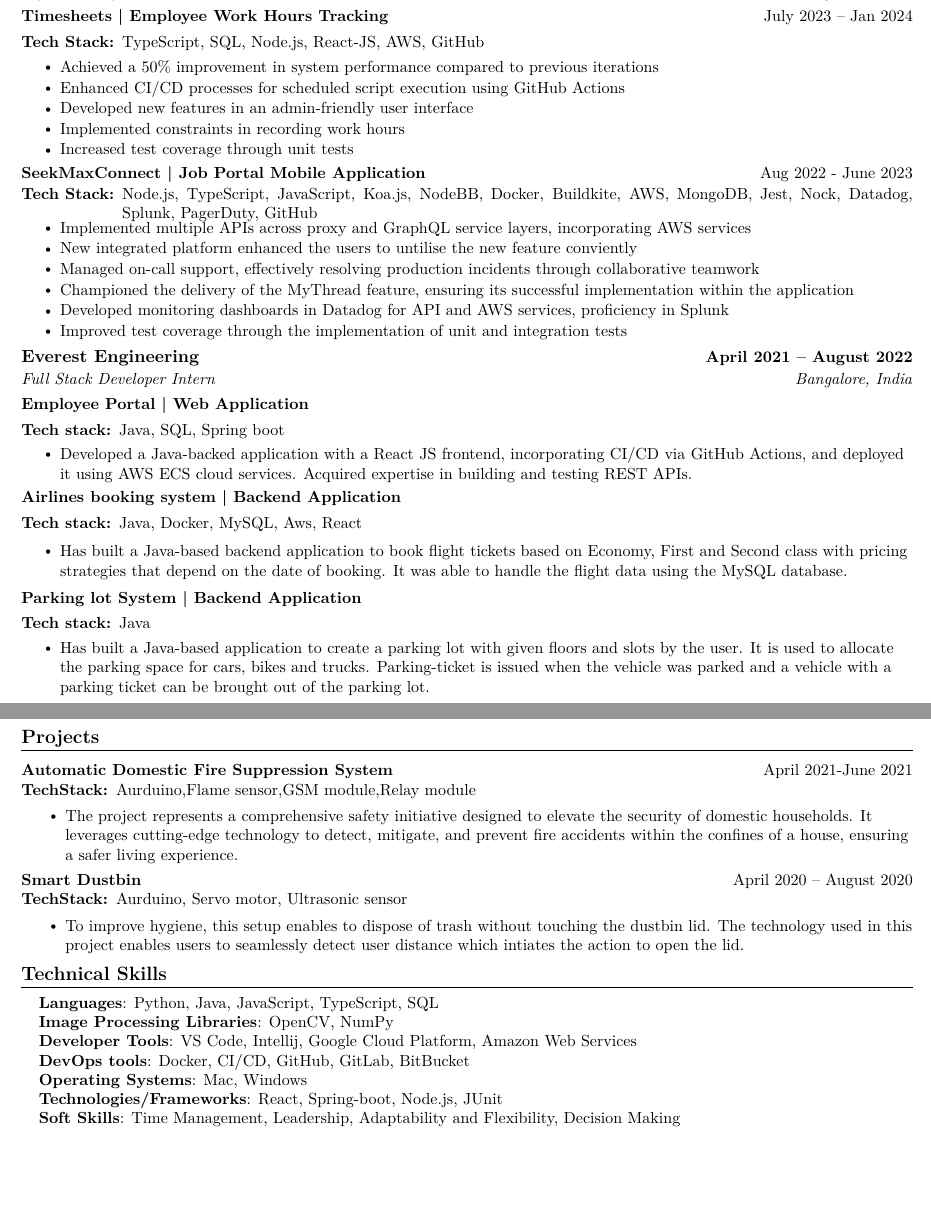
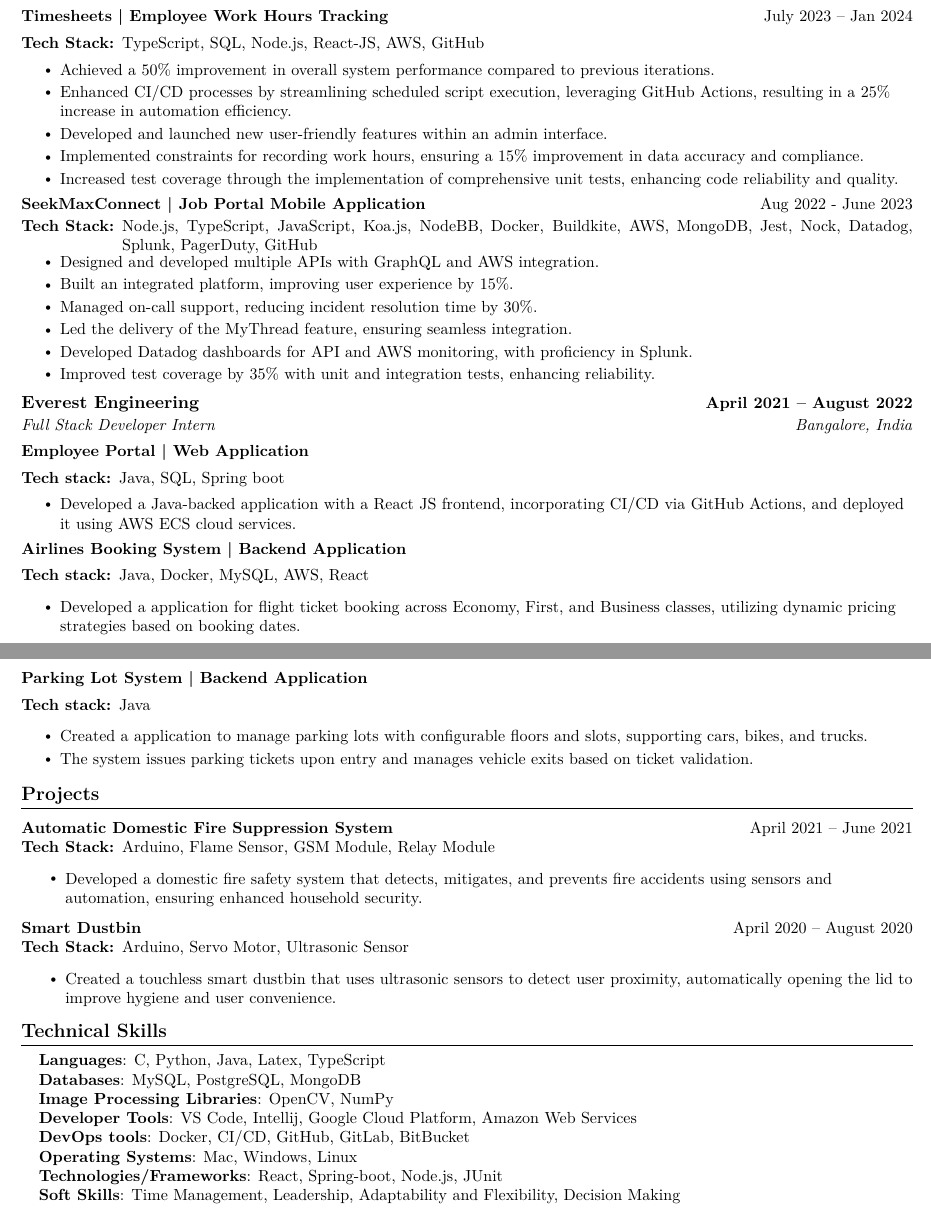
Before and after one commit to yashaswiniyellapu/resume-generation, a LaTeX document (main.tex): two parts of pages 1 and 2 of 2, joined at a grey line, cut so that both start at the same text, the shorter picture padded with empty space. Compiled offline with pdfLaTeX.

Commit message:
feat: Update the resume initial version

```diff
--- a/main.tex
+++ b/main.tex
@@ -59,6 +59,7 @@
 
 \raggedbottom
 \raggedright
+\setlength{\headheight}{0pt}
 \setlength{\tabcolsep}{0in}
 
 % Sections formatting
@@ -206,11 +209,11 @@
 
 \techstack{Tech Stack:}{TypeScript, SQL, Node.js, React-JS, AWS, GitHub}
 \resumeItemListStart
-\resumeItem{Achieved a 50\% improvement in system performance compared to previous iterations}
-\resumeItem{Enhanced CI/CD processes for scheduled script execution using GitHub Actions}
-\resumeItem{Developed new features in an admin-friendly user interface}
-\resumeItem{Implemented constraints in recording work hours}
-\resumeItem{Increased test coverage through unit tests}
+\resumeItem{Achieved a 50\% improvement in overall system performance compared to previous iterations.}
+\resumeItem{Enhanced CI/CD processes by streamlining scheduled script execution, leveraging GitHub Actions, resulting in a 25\% increase in automation efficiency.}
+\resumeItem{Developed and launched new user-friendly features within an admin interface.}
+\resumeItem{Implemented constraints for recording work hours, ensuring a 15\% improvement in data accuracy and compliance.}
+\resumeItem{Increased test coverage through the implementation of comprehensive unit tests, enhancing code reliability and quality.}
 \resumeItemListEnd
 
 
@@ -218,12 +221,12 @@
 
 \techstack{Tech Stack:}{Node.js, TypeScript, JavaScript, Koa.js, NodeBB, Docker, Buildkite, AWS, MongoDB, Jest, Nock, Datadog, Splunk, PagerDuty, GitHub}
 \resumeItemListStart
-\resumeItem{Implemented multiple APIs across proxy and GraphQL service layers, incorporating AWS services}
-\resumeItem{New integrated platform enhanced the users to untilise the new feature conviently}
-\resumeItem{Managed on-call support, effectively resolving production incidents through collaborative teamwork}
-\resumeItem{Championed the delivery of the MyThread feature, ensuring its successful implementation within the application}
-\resumeItem{Developed monitoring dashboards in Datadog for API and AWS services, proficiency in Splunk}
-\resumeItem{Improved test coverage through the implementation of unit and integration tests}
+\resumeItem{Designed and developed multiple APIs with GraphQL and AWS integration.}
+\resumeItem{Built an integrated platform, improving user experience by 15\%.}
+\resumeItem{Managed on-call support, reducing incident resolution time by 30\%.}
+\resumeItem{Led the delivery of the MyThread feature, ensuring seamless integration.}
+\resumeItem{Developed Datadog dashboards for API and AWS monitoring, with proficiency in Splunk.}
+\resumeItem{Improved test coverage by 35\% with unit and integration tests, enhancing reliability.}
 \resumeItemListEnd
 
 \resumeSubheading
@@ -234,24 +237,26 @@
 
 \techstack{Tech stack:}{Java, SQL, Spring boot}
 \resumeItemListStart
-\resumeItem{ Developed a Java-backed application with a React JS frontend, incorporating CI/CD via GitHub Actions, and deployed it using AWS ECS cloud services. Acquired expertise in building and testing REST APIs. }
+\resumeItem{Developed a Java-backed application with a React JS frontend, incorporating CI/CD via GitHub Actions, and deployed it using AWS ECS cloud services.}
 \resumeItemListEnd
 
-\projecttitle{Airlines booking system | Backend Application}{}
+\projecttitle{Airlines Booking System | Backend Application}{}
 
-\techstack{Tech stack:}{Java, Docker, MySQL, Aws, React}
+\techstack{Tech stack:}{Java, Docker, MySQL, AWS, React}
 
 \resumeItemListStart
-\resumeItem{Has built a Java-based backend application to book flight tickets based on Economy, First and Second class with pricing strategies that depend on the date of booking. It was able to handle the flight data using the MySQL database. }
+\resumeItem{Developed a application for flight ticket booking across Economy, First, and Business classes, utilizing dynamic pricing strategies based on booking dates.}
 \resumeItemListEnd
 
-\projecttitle{Parking lot System | Backend Application}{}
+\projecttitle{Parking Lot System | Backend Application}{}
 
 \techstack{Tech stack:}{Java}
+
 \resumeItemListStart
-\resumeItem{Has built a Java-based application to create a parking lot with given floors and slots by the user. It is used to allocate the parking space for cars, bikes and trucks. Parking-ticket is issued when the vehicle was parked and a vehicle with a parking ticket can be brought out of
-  the parking lot.  }
+\resumeItem{Created a application to manage parking lots with configurable floors and slots, supporting cars, bikes, and trucks.}
+\resumeItem{The system issues parking tickets upon entry and manages vehicle exits based on ticket validation.}
 \resumeItemListEnd
+
 
 \resumeSubHeadingListEnd
 \vspace{-16pt}
@@ -260,23 +265,24 @@
 %-----------PROJECTS-----------
 \section{Projects}
 
-\projecttitle{Automatic Domestic Fire Suppression System}{April 2021-June 2021}
+\projecttitle{Automatic Domestic Fire Suppression System}{April 2021 -- June 2021}
 
-\techstack{TechStack:}{Aurduino,Flame sensor,GSM module,Relay module}
+\techstack{Tech Stack:}{Arduino, Flame Sensor, GSM Module, Relay Module}
+
 \resumeItemListStart
-\resumeItem{The project represents a comprehensive safety initiative
-  designed to elevate the security of domestic households. It leverages cutting-edge technology to detect,
-  mitigate, and prevent fire accidents within the confines of a house, ensuring a safer living experience.}
+\resumeItem{Developed a domestic fire safety system that detects, mitigates, and prevents fire accidents using sensors and automation, ensuring enhanced household security.}
 \resumeItemListEnd
 
 \projecttitle{Smart Dustbin}{April 2020 -- August 2020}
 
-\techstack{TechStack:}{Aurduino, Servo motor, Ultrasonic sensor}
+\techstack{Tech Stack:}{Arduino, Servo Motor, Ultrasonic Sensor}
+
 \resumeItemListStart
-\resumeItem{To improve hygiene, this setup enables to dispose of trash without touching the dustbin lid. The technology used in this project enables users to seamlessly detect user distance which intiates the action to open the lid.}
+\resumeItem{Created a touchless smart dustbin that uses ultrasonic sensors to detect user proximity, automatically opening the lid to improve hygiene and user convenience.}
 \resumeItemListEnd
 
 \vspace{-10pt}
+
 
 
 %
@@ -284,11 +290,12 @@
 \section{Technical Skills}
 \begin{itemize}[leftmargin=0.15in, label={}]
   \small{\item{
-        \textbf{Languages}{: Python, Java, JavaScript, TypeScript, SQL} \\
+        \textbf{Languages}{: C, Python, Java, Latex, TypeScript} \\
+        \textbf{Databases}{: MySQL, PostgreSQL, MongoDB} \\
         \textbf{Image Processing Libraries}{: OpenCV, NumPy} \\
         \textbf{Developer Tools}{: VS Code, Intellij, Google Cloud Platform, Amazon Web Services} \\
         \textbf{DevOps tools}{: Docker, CI/CD, GitHub, GitLab, BitBucket} \\
-        \textbf{Operating Systems}{: Mac, Windows} \\
+        \textbf{Operating Systems}{: Mac, Windows, Linux} \\
         \textbf{Technologies/Frameworks}{: React, Spring-boot, Node.js, JUnit} \\
         \textbf{Soft Skills}{: Time Management, Leadership, Adaptability and Flexibility, Decision Making} \\
         }}
```
Also changed, not shown: main.tex (4 more changed lines), 4 other files.
